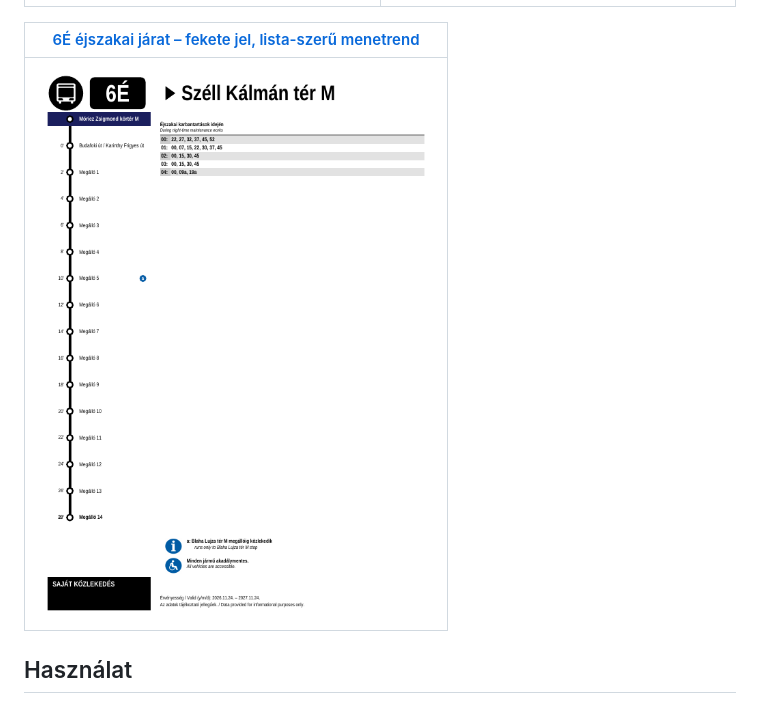
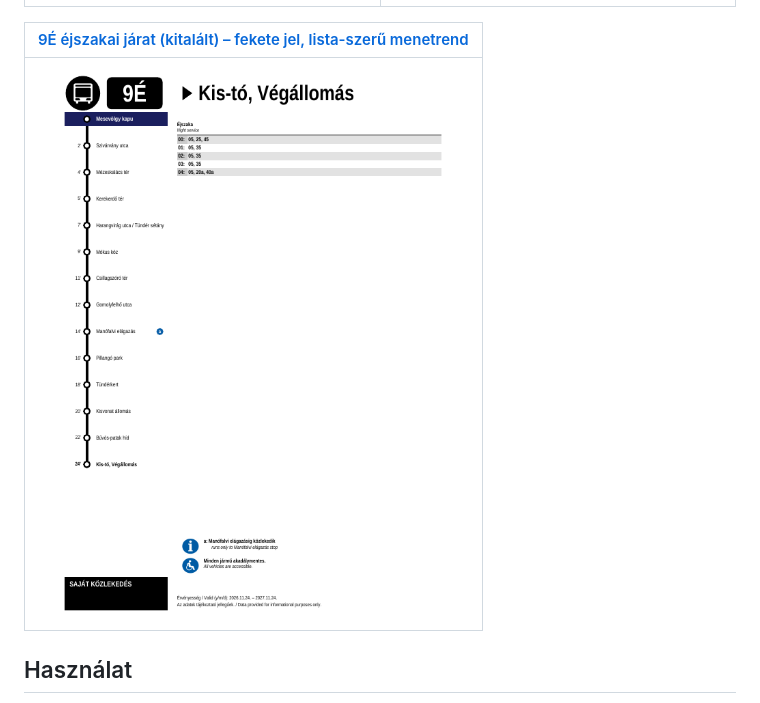
Before and after one commit to Vandorr/menetrend-tervezo, a Markdown page: README.md, the part around the change. Rendered like a GitHub page; pictures changed too: docs/minta-6e-ejszakai.png (deleted), docs/minta-9e-ejszakai.png (added).

Commit message:
Kitalált 9É éjszakai minta a valódi 6É adatai helyett [skip ci]
Co-Authored-By: Claude Sonnet 5.5 <noreply@anthropic.com>
Claude-Session: https://claude.ai/code/session_017uaHHaMYiCBY4mhK6cwEgU

```diff
--- a/README.md
+++ b/README.md
@@ -22,9 +22,9 @@ A program által készített PDF-ek (valódi kimenet, kitalált adatokkal). Katt
 |:--:|:--:|
 | ![7-es villamos](docs/minta-7-villamos.png) | ![2-es villamos](docs/minta-2-villamos.png) |
 
-| [6É éjszakai járat – fekete jel, lista-szerű menetrend](docs/minta-6e-ejszakai.pdf) |
+| [9É éjszakai járat (kitalált) – fekete jel, lista-szerű menetrend](docs/minta-9e-ejszakai.pdf) |
 |:--:|
-| ![6É éjszakai](docs/minta-6e-ejszakai.png) |
+| ![9É éjszakai](docs/minta-9e-ejszakai.png) |
 
 ## Használat
 1. **Járat** fül: jármű típusa (villamos / busz / trolibusz / éjszakai), járatszín (fekete is), járatszám, szín, irány, érvényesség kezdete és hossza (alapból 1 év).
```
Also changed, not shown: 3 other files.
